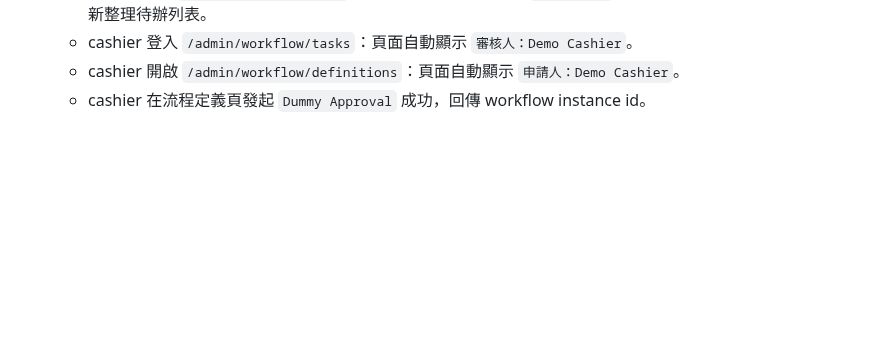
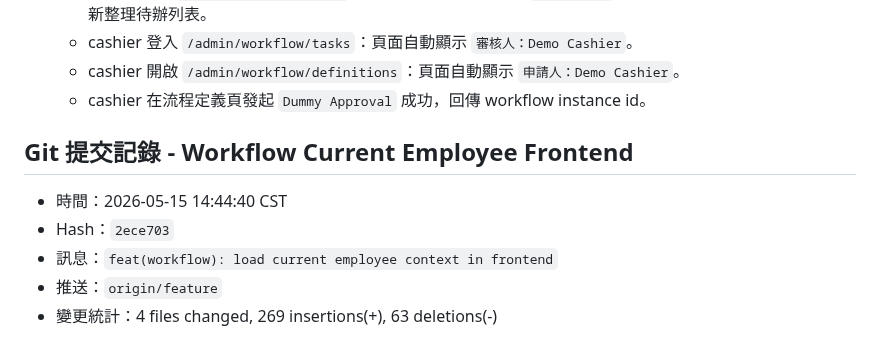
Before and after one commit to billwei1107/POS-system, a Markdown page: devlog/2026-05-15-devlog.md, the part around the change. Drawn GitHub-style; blank space fills up the shorter version.

Commit message:
docs(devlog): record workflow frontend verification

```diff
--- a/devlog/2026-05-15-devlog.md
+++ b/devlog/2026-05-15-devlog.md
@@ -308,3 +308,11 @@
   - cashier 登入 `/admin/workflow/tasks`：頁面自動顯示 `審核人：Demo Cashier`。
   - cashier 開啟 `/admin/workflow/definitions`：頁面自動顯示 `申請人：Demo Cashier`。
   - cashier 在流程定義頁發起 `Dummy Approval` 成功，回傳 workflow instance id。
+
+## Git 提交記錄 - Workflow Current Employee Frontend
+
+- 時間：2026-05-15 14:44:40 CST
+- Hash：`2ece703`
+- 訊息：`feat(workflow): load current employee context in frontend`
+- 推送：`origin/feature`
+- 變更統計：4 files changed, 269 insertions(+), 63 deletions(-)
```
